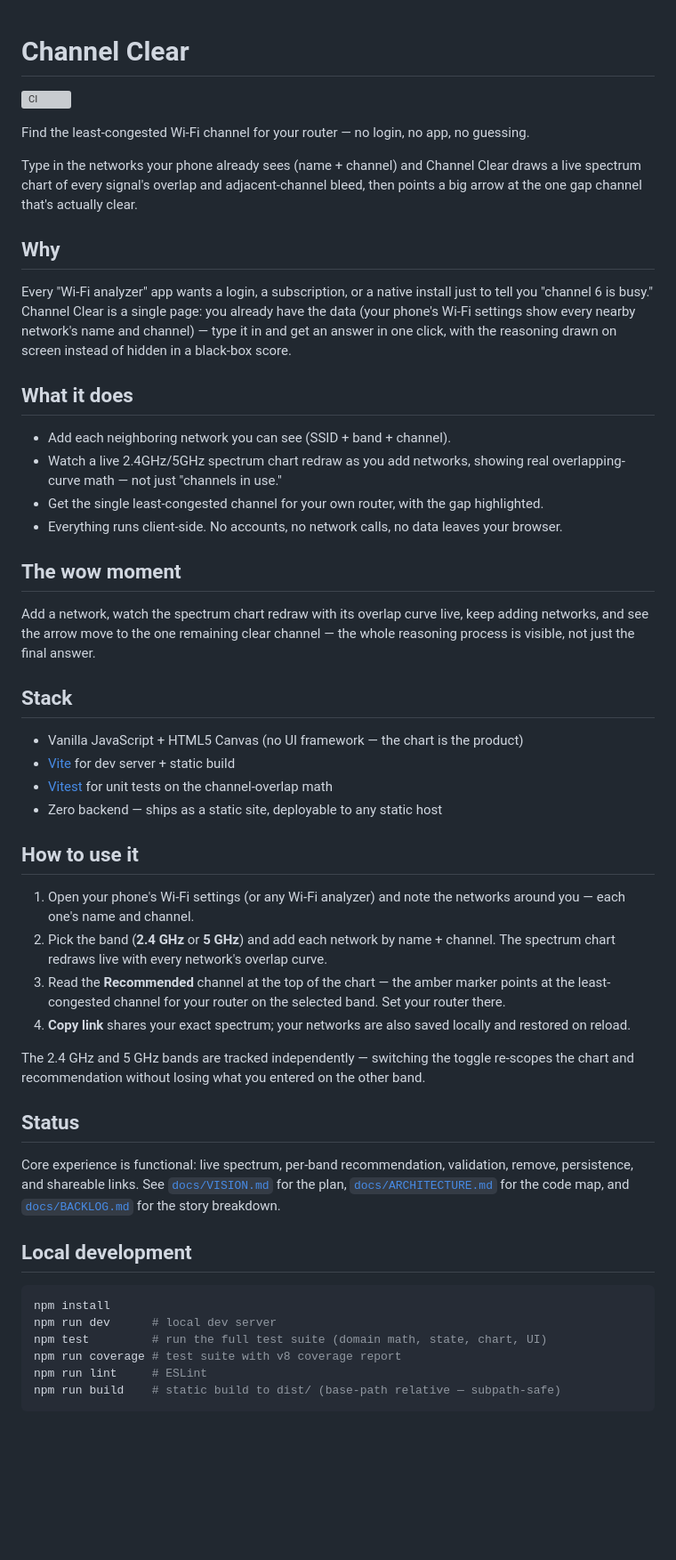
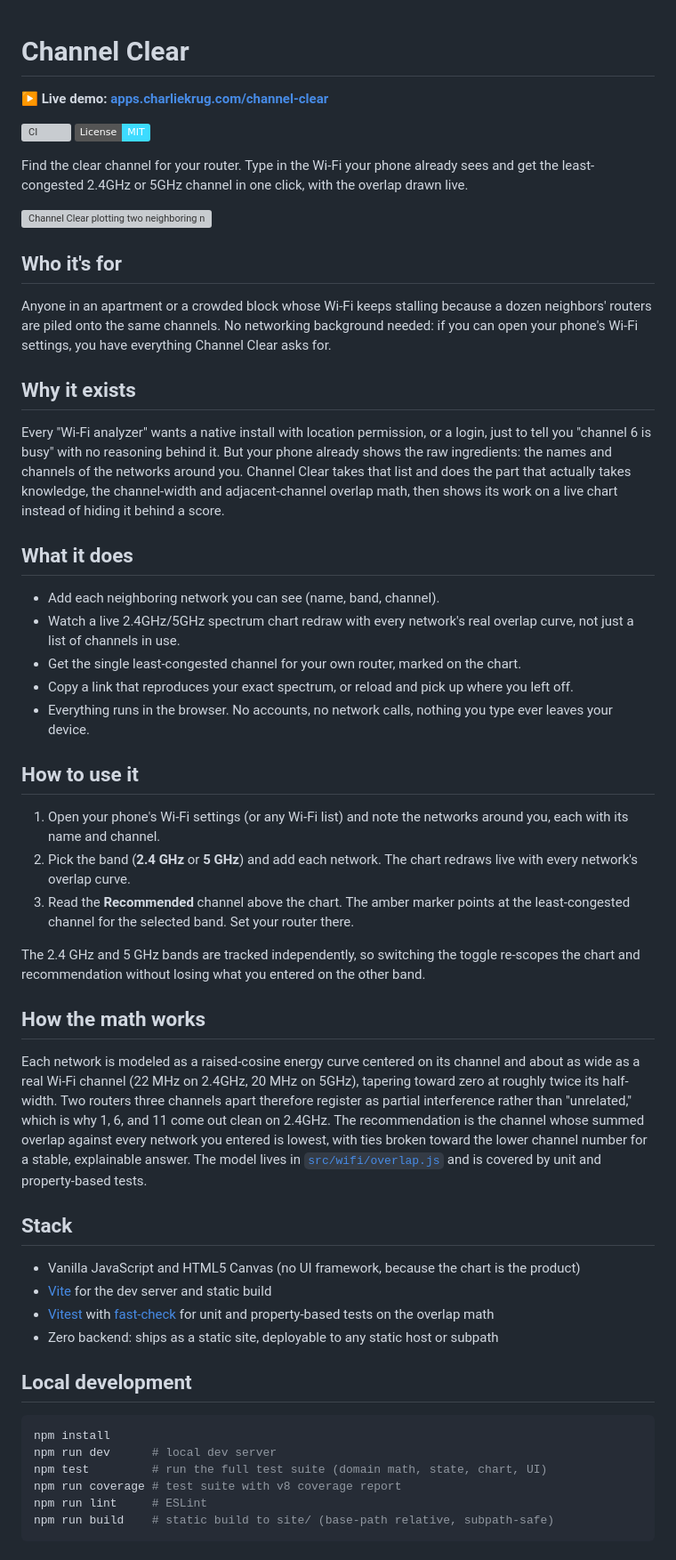
Before and after one commit to ctkrug/channel-clear, a Markdown page: README.md, the part around one of its changes. Shown at 89% size. Rendered like a GitHub page; badges without logos; blank space fills up the shorter version; grey boxes are pictures that could not be loaded.

Commit message:
docs: rewrite the README around the product name and live demo
Leads with a live-demo link and the tagline, adds a license badge and a
generated spectrum sample, explains the overlap math, and links the portfolio.

````diff
--- a/README.md
+++ b/README.md
@@ -1,61 +1,68 @@
 # Channel Clear
 
+**▶ Live demo: [apps.charliekrug.com/channel-clear](https://apps.charliekrug.com/channel-clear/)**
+
 [![CI](https://github.com/ctkrug/channel-clear/actions/workflows/ci.yml/badge.svg)](https://github.com/ctkrug/channel-clear/actions/workflows/ci.yml)
+[![License: MIT](https://img.shields.io/badge/License-MIT-3ddbff.svg)](LICENSE)
 
-Find the least-congested Wi-Fi channel for your router — no login, no app, no guessing.
+Find the clear channel for your router. Type in the Wi-Fi your phone already sees and get the
+least-congested 2.4GHz or 5GHz channel in one click, with the overlap drawn live.
 
-Type in the networks your phone already sees (name + channel) and Channel Clear draws a live
-spectrum chart of every signal's overlap and adjacent-channel bleed, then points a big arrow at
-the one gap channel that's actually clear.
+![Channel Clear plotting two neighboring networks on channels 1 and 6 and recommending channel 11](docs/assets/spectrum-preview.svg)
 
-## Why
+## Who it's for
 
-Every "Wi-Fi analyzer" app wants a login, a subscription, or a native install just to tell you
-"channel 6 is busy." Channel Clear is a single page: you already have the data (your phone's
-Wi-Fi settings show every nearby network's name and channel) — type it in and get an answer in
-one click, with the reasoning drawn on screen instead of hidden in a black-box score.
+Anyone in an apartment or a crowded block whose Wi-Fi keeps stalling because a dozen neighbors'
+routers are piled onto the same channels. No networking background needed: if you can open your
+phone's Wi-Fi settings, you have everything Channel Clear asks for.
+
+## Why it exists
+
+Every "Wi-Fi analyzer" wants a native install with location permission, or a login, just to tell
+you "channel 6 is busy" with no reasoning behind it. But your phone already shows the raw
+ingredients: the names and channels of the networks around you. Channel Clear takes that list and
+does the part that actually takes knowledge, the channel-width and adjacent-channel overlap math,
+then shows its work on a live chart instead of hiding it behind a score.
 
 ## What it does
 
-- Add each neighboring network you can see (SSID + band + channel).
-- Watch a live 2.4GHz/5GHz spectrum chart redraw as you add networks, showing real
-  overlapping-curve math — not just "channels in use."
-- Get the single least-congested channel for your own router, with the gap highlighted.
-- Everything runs client-side. No accounts, no network calls, no data leaves your browser.
+- Add each neighboring network you can see (name, band, channel).
+- Watch a live 2.4GHz/5GHz spectrum chart redraw with every network's real overlap curve, not just
+  a list of channels in use.
+- Get the single least-congested channel for your own router, marked on the chart.
+- Copy a link that reproduces your exact spectrum, or reload and pick up where you left off.
+- Everything runs in the browser. No accounts, no network calls, nothing you type ever leaves your
+  device.
 
-## The wow moment
+## How to use it
 
-Add a network, watch the spectrum chart redraw with its overlap curve live, keep adding
-networks, and see the arrow move to the one remaining clear channel — the whole reasoning
-process is visible, not just the final answer.
+1. Open your phone's Wi-Fi settings (or any Wi-Fi list) and note the networks around you, each with
+   its name and channel.
+2. Pick the band (**2.4 GHz** or **5 GHz**) and add each network. The chart redraws live with every
+   network's overlap curve.
+3. Read the **Recommended** channel above the chart. The amber marker points at the least-congested
+   channel for the selected band. Set your router there.
+
+The 2.4 GHz and 5 GHz bands are tracked independently, so switching the toggle re-scopes the chart
+and recommendation without losing what you entered on the other band.
+
+## How the math works
+
+Each network is modeled as a raised-cosine energy curve centered on its channel and about as wide
+as a real Wi-Fi channel (22 MHz on 2.4GHz, 20 MHz on 5GHz), tapering toward zero at roughly twice
+its half-width. Two routers three channels apart therefore register as partial interference rather
+than "unrelated," which is why 1, 6, and 11 come out clean on 2.4GHz. The recommendation is the
+channel whose summed overlap against every network you entered is lowest, with ties broken toward
+the lower channel number for a stable, explainable answer. The model lives in
+[`src/wifi/overlap.js`](src/wifi/overlap.js) and is covered by unit and property-based tests.
 
 ## Stack
 
-- Vanilla JavaScript + HTML5 Canvas (no UI framework — the chart is the product)
-- [Vite](https://vitejs.dev/) for dev server + static build
-- [Vitest](https://vitest.dev/) for unit tests on the channel-overlap math
-- Zero backend — ships as a static site, deployable to any static host
-
-## How to use it
-
-1. Open your phone's Wi-Fi settings (or any Wi-Fi analyzer) and note the networks around you —
-   each one's name and channel.
-2. Pick the band (**2.4 GHz** or **5 GHz**) and add each network by name + channel. The spectrum
-   chart redraws live with every network's overlap curve.
-3. Read the **Recommended** channel at the top of the chart — the amber marker points at the
-   least-congested channel for your router on the selected band. Set your router there.
-4. **Copy link** shares your exact spectrum; your networks are also saved locally and restored on
-   reload.
-
-The 2.4 GHz and 5 GHz bands are tracked independently — switching the toggle re-scopes the chart
-and recommendation without losing what you entered on the other band.
-
-## Status
-
-Core experience is functional: live spectrum, per-band recommendation, validation, remove,
-persistence, and shareable links. See [`docs/VISION.md`](docs/VISION.md) for the plan,
-[`docs/ARCHITECTURE.md`](docs/ARCHITECTURE.md) for the code map, and
-[`docs/BACKLOG.md`](docs/BACKLOG.md) for the story breakdown.
+- Vanilla JavaScript and HTML5 Canvas (no UI framework, because the chart is the product)
+- [Vite](https://vitejs.dev/) for the dev server and static build
+- [Vitest](https://vitest.dev/) with [fast-check](https://fast-check.dev/) for unit and
+  property-based tests on the overlap math
+- Zero backend: ships as a static site, deployable to any static host or subpath
 
 ## Local development
 
@@ -65,5 +72,5 @@ npm run dev      # local dev server
 npm test         # run the full test suite (domain math, state, chart, UI)
 npm run coverage # test suite with v8 coverage report
 npm run lint     # ESLint
-npm run build    # static build to dist/ (base-path relative — subpath-safe)
+npm run build    # static build to site/ (base-path relative, subpath-safe)
 ```
````
Also changed, not shown: other parts of README.md (+12 -1 lines).
